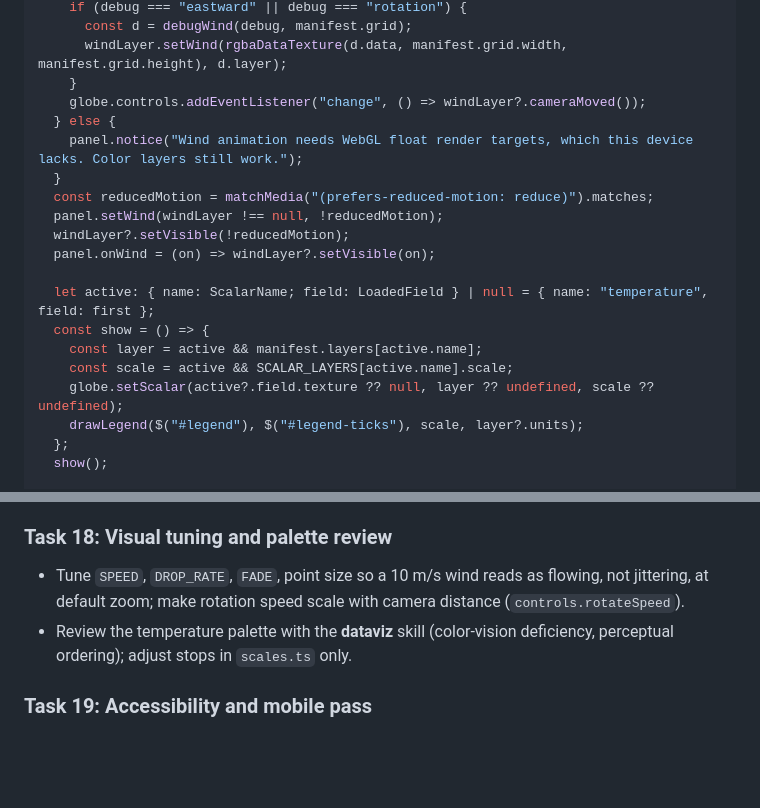
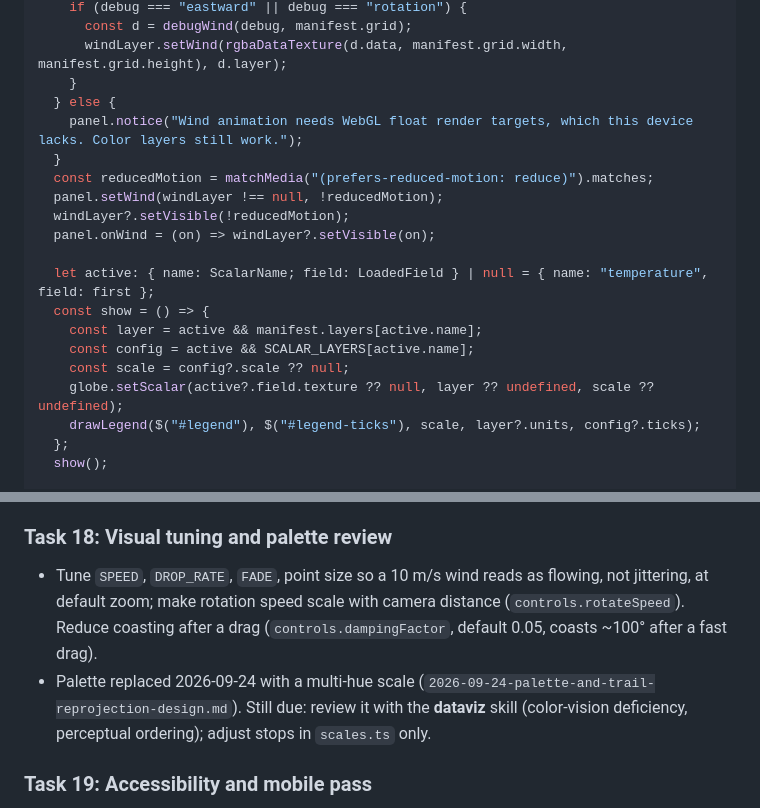
Before and after one commit to josh-W42/zephyr, a Markdown page: docs/plans/2026-09-24-zephyr-m2-m6-plan.md, 2 parts joined by grey strips. GitHub-like rendering; blank space fills up the shorter version.

Commit message:
Keep the M4-M6 plan consistent with the new wind and legend APIs
WindLayer.render() takes no argument and no longer needs cameraMoved;
drawLegend takes the layer's declared ticks. M6 notes the palette swap and
the long post-drag coasting.

```diff
--- a/docs/plans/2026-09-24-zephyr-m2-m6-plan.md
+++ b/docs/plans/2026-09-24-zephyr-m2-m6-plan.md
@@ -1863,7 +1863,6 @@ async function start() {
       const d = debugWind(debug, manifest.grid);
       windLayer.setWind(rgbaDataTexture(d.data, manifest.grid.width, manifest.grid.height), d.layer);
     }
-    globe.controls.addEventListener("change", () => windLayer?.cameraMoved());
   } else {
     panel.notice("Wind animation needs WebGL float render targets, which this device lacks. Color layers still work.");
   }
@@ -1875,9 +1874,10 @@ async function start() {
   let active: { name: ScalarName; field: LoadedField } | null = { name: "temperature", field: first };
   const show = () => {
     const layer = active && manifest.layers[active.name];
-    const scale = active && SCALAR_LAYERS[active.name].scale;
+    const config = active && SCALAR_LAYERS[active.name];
+    const scale = config?.scale ?? null;
     globe.setScalar(active?.field.texture ?? null, layer ?? undefined, scale ?? undefined);
-    drawLegend($("#legend"), $("#legend-ticks"), scale, layer?.units);
+    drawLegend($("#legend"), $("#legend-ticks"), scale, layer?.units, config?.ticks);
   };
   show();
 
@@ -2204,9 +2204,12 @@ visible; do not poll during a run; close other tabs on the same origin.
 
 - Tune `SPEED`, `DROP_RATE`, `FADE`, point size so a 10 m/s wind reads as
   flowing, not jittering, at default zoom; make rotation speed scale with
-  camera distance (`controls.rotateSpeed`).
-- Review the temperature palette with the **dataviz** skill (color-vision
-  deficiency, perceptual ordering); adjust stops in `scales.ts` only.
+  camera distance (`controls.rotateSpeed`). Reduce coasting after a drag
+  (`controls.dampingFactor`, default 0.05, coasts ~100° after a fast drag).
+- Palette replaced 2026-09-24 with a multi-hue scale
+  (`2026-09-24-palette-and-trail-reprojection-design.md`). Still due: review it
+  with the **dataviz** skill (color-vision deficiency, perceptual ordering);
+  adjust stops in `scales.ts` only.
 
 ### Task 19: Accessibility and mobile pass
 
```
Also changed, not shown: other parts of docs/plans/2026-09-24-zephyr-m2-m6-plan.md (+2 -2 lines).
